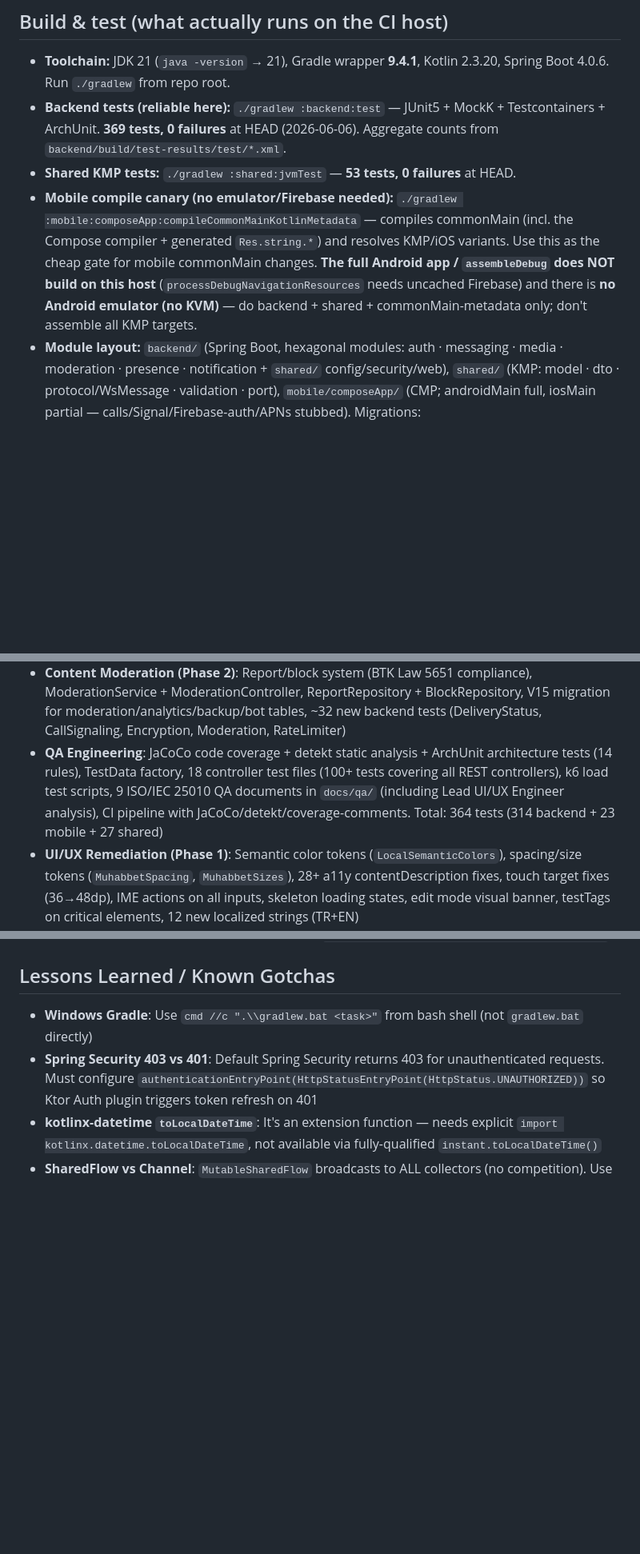
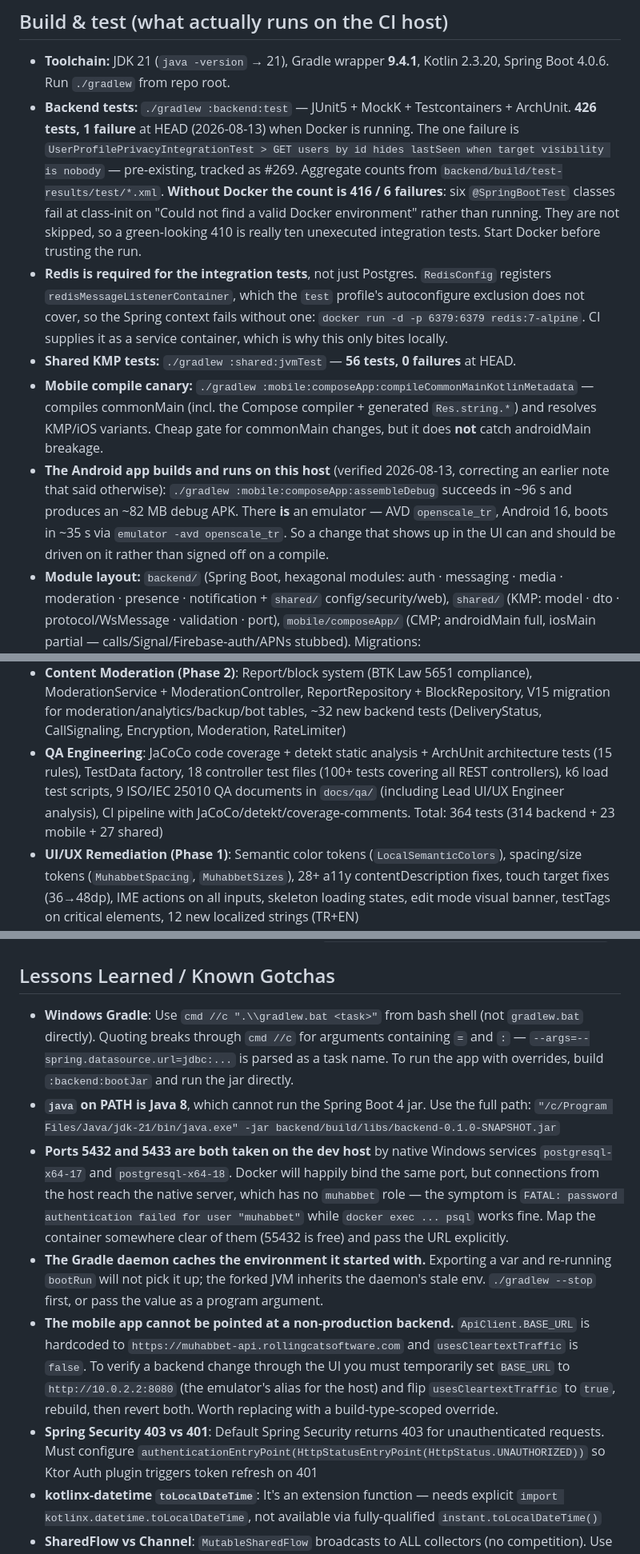
Before and after one commit to ahmetabdullahgultekin/Muhabbet, a Markdown page: CLAUDE.md, 3 parts joined by grey strips. Shown at 80% size. Rendered like a GitHub page; blank space fills up the shorter version.

Commit message:
Correct the dev-host notes that say work is impossible here when it is not
Three claims in the build section are wrong, and each one costs whoever reads it real time before they
find out. All corrected against what actually happens on the host today.

The Android app **does** assemble — `assembleDebug` finishes in about 96 seconds and produces an ~82 MB
APK. There **is** an emulator: AVD `openscale_tr`, Android 16, up in ~35 seconds. Both were recorded as
impossible, which meant UI-affecting changes were being signed off on a metadata compile that cannot
even see androidMain.

The backend test baseline was 369/0; it is 426/1 today. The interesting part is the failure mode
without Docker: six `@SpringBootTest` classes fail at class-init rather than skipping, so ten
integration tests silently never run and the suite still looks mostly green. That is now written down,
along with the fact that those tests need Redis as well as Postgres — `RedisConfig` registers a
listener container the test profile's exclusion does not cover, which CI hides by supplying Redis as a
service.

Added to the gotchas, all hit while verifying the OTP fix:

- Ports 5432 and 5433 are both held by native Windows PostgreSQL services, so a container binds the
  port but the host still reaches the native server. The symptom is an authentication failure while
  `docker exec ... psql` works.
- The Gradle daemon caches its starting environment, so exporting a variable and re-running `bootRun`
  changes nothing.
- `java` on PATH is Java 8 and cannot run the Spring Boot 4 jar.
- Argument quoting breaks through `cmd //c` for values containing `=` and `:`.
- The mobile app has no way to reach a non-production backend: `BASE_URL` is hardcoded and cleartext
  is off, so verifying a backend change through the UI means editing two files and rebuilding.

Also: ArchUnit is 15 rules, not 14 — the Spring-proxy rule was added later.

Co-Authored-By: Claude Opus 5 (1M context) <noreply@anthropic.com>

```diff
--- a/CLAUDE.md
+++ b/CLAUDE.md
@@ -355,17 +355,27 @@ The non-crypto half of companion-device linking is wired behind `muhabbet.multi-
 
 - **Toolchain:** JDK 21 (`java -version` → 21), Gradle wrapper **9.4.1**, Kotlin 2.3.20, Spring Boot
   4.0.6. Run `./gradlew` from repo root.
-- **Backend tests (reliable here):** `./gradlew :backend:test` — JUnit5 + MockK + Testcontainers +
-  ArchUnit. **369 tests, 0 failures** at HEAD (2026-06-06). Aggregate counts from
+- **Backend tests:** `./gradlew :backend:test` — JUnit5 + MockK + Testcontainers + ArchUnit.
+  **426 tests, 1 failure** at HEAD (2026-08-13) when Docker is running. The one failure is
+  `UserProfilePrivacyIntegrationTest > GET users by id hides lastSeen when target visibility is
+  nobody` — pre-existing, tracked as #269. Aggregate counts from
   `backend/build/test-results/test/*.xml`.
-- **Shared KMP tests:** `./gradlew :shared:jvmTest` — **53 tests, 0 failures** at HEAD.
-- **Mobile compile canary (no emulator/Firebase needed):**
-  `./gradlew :mobile:composeApp:compileCommonMainKotlinMetadata` — compiles commonMain (incl. the
-  Compose compiler + generated `Res.string.*`) and resolves KMP/iOS variants. Use this as the cheap
-  gate for mobile commonMain changes. **The full Android app / `assembleDebug` does NOT build on
-  this host** (`processDebugNavigationResources` needs uncached Firebase) and there is **no Android
-  emulator (no KVM)** — do backend + shared + commonMain-metadata only; don't assemble all KMP
-  targets.
+  **Without Docker the count is 416 / 6 failures**: six `@SpringBootTest` classes fail at class-init
+  on "Could not find a valid Docker environment" rather than running. They are not skipped, so a
+  green-looking 410 is really ten unexecuted integration tests. Start Docker before trusting the run.
+- **Redis is required for the integration tests**, not just Postgres. `RedisConfig` registers
+  `redisMessageListenerContainer`, which the `test` profile's autoconfigure exclusion does not cover,
+  so the Spring context fails without one: `docker run -d -p 6379:6379 redis:7-alpine`. CI supplies
+  it as a service container, which is why this only bites locally.
+- **Shared KMP tests:** `./gradlew :shared:jvmTest` — **56 tests, 0 failures** at HEAD.
+- **Mobile compile canary:** `./gradlew :mobile:composeApp:compileCommonMainKotlinMetadata` —
+  compiles commonMain (incl. the Compose compiler + generated `Res.string.*`) and resolves KMP/iOS
+  variants. Cheap gate for commonMain changes, but it does **not** catch androidMain breakage.
+- **The Android app builds and runs on this host** (verified 2026-08-13, correcting an earlier note
+  that said otherwise): `./gradlew :mobile:composeApp:assembleDebug` succeeds in ~96 s and produces an
+  ~82 MB debug APK. There **is** an emulator — AVD `openscale_tr`, Android 16, boots in ~35 s via
+  `emulator -avd openscale_tr`. So a change that shows up in the UI can and should be driven on it
+  rather than signed off on a compile.
 - **Module layout:** `backend/` (Spring Boot, hexagonal modules: auth · messaging · media ·
   moderation · presence · notification + `shared/` config/security/web), `shared/` (KMP: model ·
   dto · protocol/WsMessage · validation · port), `mobile/composeApp/` (CMP; androidMain full, iosMain
@@ -420,7 +430,7 @@ MVP — solo engineer. Core 1:1 messaging complete, moving to polish and group c
 - **Mobile Test Infrastructure**: kotlin-test + coroutines-test + ktor-mock + koin-test; FakeTokenStorageTest, AuthRepositoryTest, PhoneNormalizationTest, WsMessageSerializationTest (25+ tests)
 - **Stabilization (Phase 1)**: WebSocket rate limiting (50 msg/10s sliding window — **in-process** `ConcurrentHashMap` in `WebSocketRateLimiter`, NOT Redis; per-instance, so move to Redis if scaling out), deep linking (`muhabbet://` scheme + universal links), structured analytics event tracking, LiveKit config in application.yml
 - **Content Moderation (Phase 2)**: Report/block system (BTK Law 5651 compliance), ModerationService + ModerationController, ReportRepository + BlockRepository, V15 migration for moderation/analytics/backup/bot tables, ~32 new backend tests (DeliveryStatus, CallSignaling, Encryption, Moderation, RateLimiter)
-- **QA Engineering**: JaCoCo code coverage + detekt static analysis + ArchUnit architecture tests (14 rules), TestData factory, 18 controller test files (100+ tests covering all REST controllers), k6 load test scripts, 9 ISO/IEC 25010 QA documents in `docs/qa/` (including Lead UI/UX Engineer analysis), CI pipeline with JaCoCo/detekt/coverage-comments. Total: 364 tests (314 backend + 23 mobile + 27 shared)
+- **QA Engineering**: JaCoCo code coverage + detekt static analysis + ArchUnit architecture tests (15 rules), TestData factory, 18 controller test files (100+ tests covering all REST controllers), k6 load test scripts, 9 ISO/IEC 25010 QA documents in `docs/qa/` (including Lead UI/UX Engineer analysis), CI pipeline with JaCoCo/detekt/coverage-comments. Total: 364 tests (314 backend + 23 mobile + 27 shared)
 - **UI/UX Remediation (Phase 1)**: Semantic color tokens (`LocalSemanticColors`), spacing/size tokens (`MuhabbetSpacing`, `MuhabbetSizes`), 28+ a11y contentDescription fixes, touch target fixes (36→48dp), IME actions on all inputs, skeleton loading states, edit mode visual banner, testTags on critical elements, 12 new localized strings (TR+EN)
 - **UI/UX Remediation (Phase 2)**: Reusable components (`DateTimeFormatter` utility consolidating 6 duplicate formatters, `SectionHeader` component, `ConfirmDialog` wrapper), elevation tokens (`MuhabbetElevation`), full spacing token migration (`MuhabbetSpacing`) across 30+ UI files, elevation token migration across 7 files
 - **Mobile UI Audit + 87 Fixes**: Lead Mobile Engineer audit (87 issues across 6 severity levels). Fixed: 5 critical bugs (dead condition, hardcoded colors, infinite timer loop, stringly-typed state, hardcoded version), 6 ship-blocking feature gaps (copy to clipboard, group sender names, emoji button, block/report dialogs, privacy settings, channels filter), expanded design system (7 semantic colors, avatar tokens, duration/gesture tokens), 62 new localized strings (TR+EN), 15+ `!!` assertion removals, 4 WCAG touch target fixes. Files: 15 modified, 784 insertions, 173 deletions
@@ -555,7 +565,24 @@ All 9 production hardening features completed:
   `docker logs muhabbet-backend | grep "OTP for"`
 
 ## Lessons Learned / Known Gotchas
-- **Windows Gradle**: Use `cmd //c ".\\gradlew.bat <task>"` from bash shell (not `gradlew.bat` directly)
+- **Windows Gradle**: Use `cmd //c ".\\gradlew.bat <task>"` from bash shell (not `gradlew.bat` directly).
+  Quoting breaks through `cmd //c` for arguments containing `=` and `:` — `--args=--spring.datasource.url=jdbc:...`
+  is parsed as a task name. To run the app with overrides, build `:backend:bootJar` and run the jar directly.
+- **`java` on PATH is Java 8**, which cannot run the Spring Boot 4 jar. Use the full path:
+  `"/c/Program Files/Java/jdk-21/bin/java.exe" -jar backend/build/libs/backend-0.1.0-SNAPSHOT.jar`
+- **Ports 5432 and 5433 are both taken on the dev host** by native Windows services
+  `postgresql-x64-17` and `postgresql-x64-18`. Docker will happily bind the same port, but connections
+  from the host reach the native server, which has no `muhabbet` role — the symptom is
+  `FATAL: password authentication failed for user "muhabbet"` while `docker exec ... psql` works fine.
+  Map the container somewhere clear of them (55432 is free) and pass the URL explicitly.
+- **The Gradle daemon caches the environment it started with.** Exporting a var and re-running
+  `bootRun` will not pick it up; the forked JVM inherits the daemon's stale env. `./gradlew --stop`
+  first, or pass the value as a program argument.
+- **The mobile app cannot be pointed at a non-production backend.** `ApiClient.BASE_URL` is hardcoded
+  to `https://muhabbet-api.rollingcatsoftware.com` and `usesCleartextTraffic` is `false`. To verify a
+  backend change through the UI you must temporarily set `BASE_URL` to `http://10.0.2.2:8080` (the
+  emulator's alias for the host) and flip `usesCleartextTraffic` to `true`, rebuild, then revert both.
+  Worth replacing with a build-type-scoped override.
 - **Spring Security 403 vs 401**: Default Spring Security returns 403 for unauthenticated requests. Must configure `authenticationEntryPoint(HttpStatusEntryPoint(HttpStatus.UNAUTHORIZED))` so Ktor Auth plugin triggers token refresh on 401
 - **kotlinx-datetime `toLocalDateTime`**: It's an extension function — needs explicit `import kotlinx.datetime.toLocalDateTime`, not available via fully-qualified `instant.toLocalDateTime()`
 - **SharedFlow vs Channel**: `MutableSharedFlow` broadcasts to ALL collectors (no competition). Use for WS messages shared between multiple screens
```
